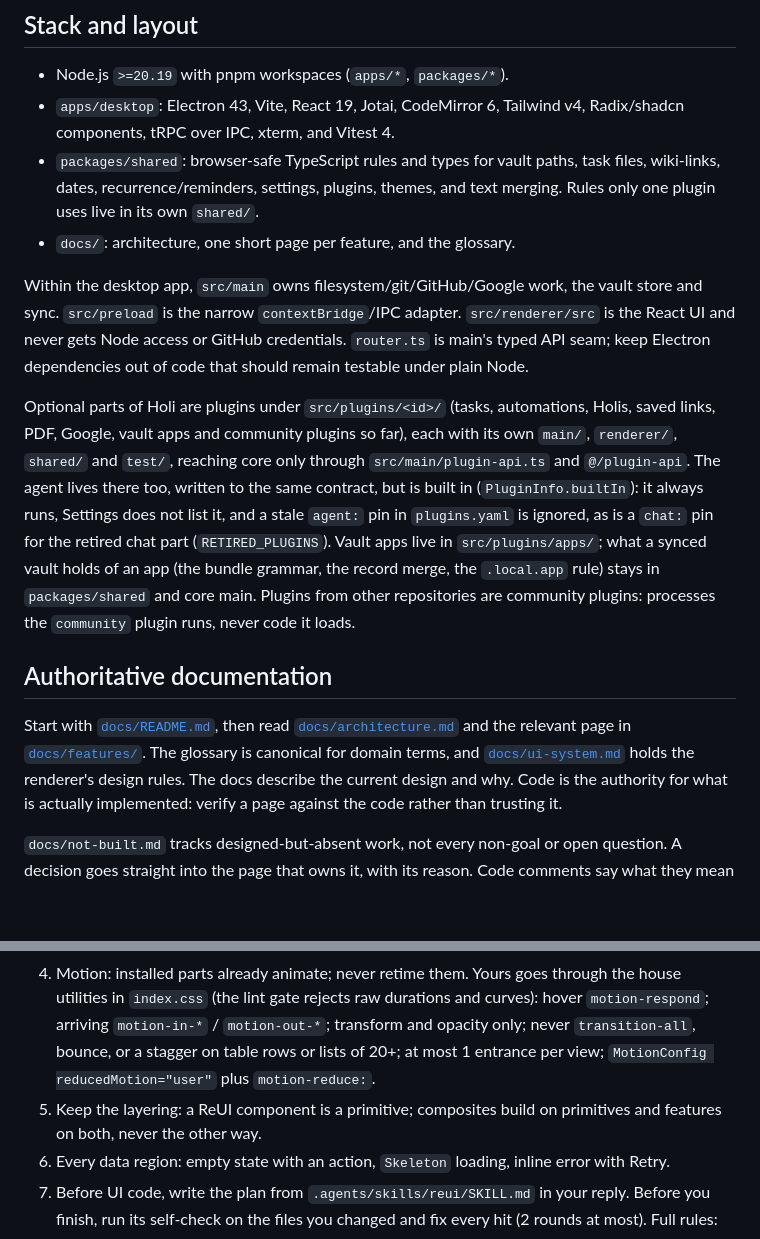
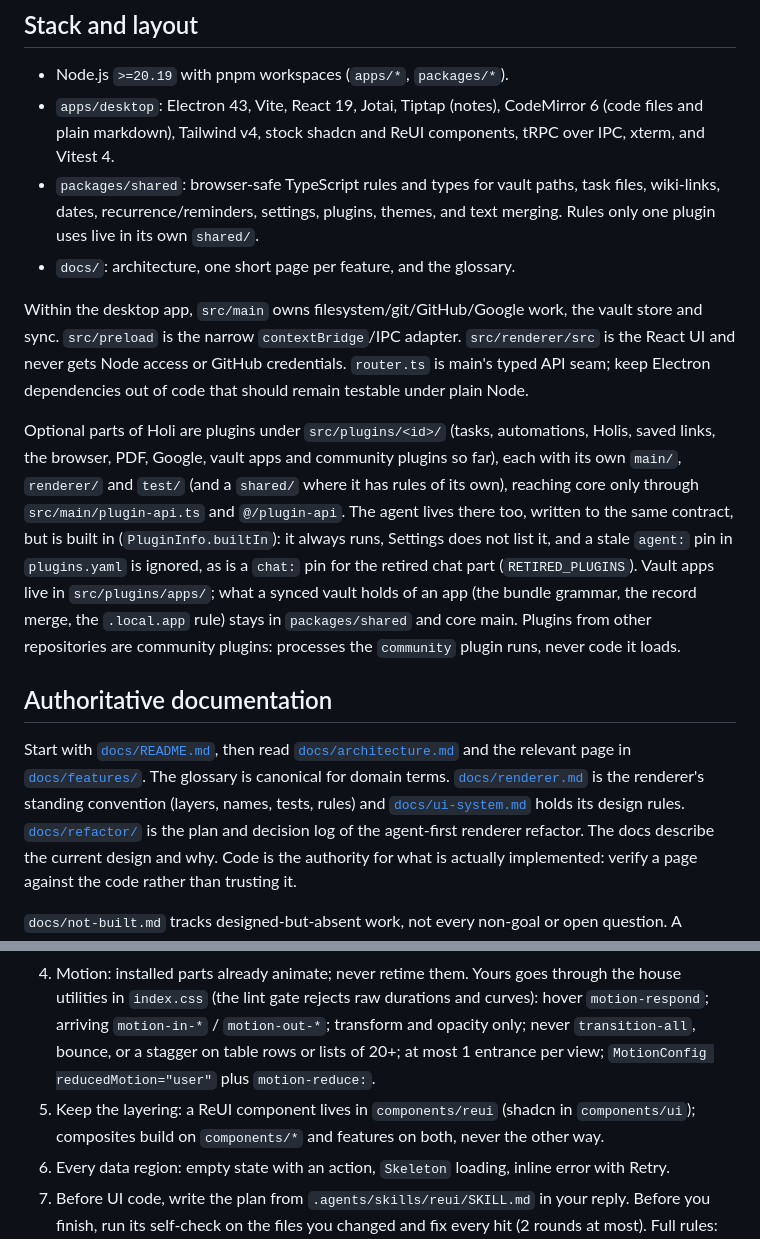
Before and after one commit to syv-ai/holi, a Markdown page: AGENTS.md, 2 parts joined by grey strips. Rendered like a GitHub page; blank space fills up the shorter version.

```diff
--- a/AGENTS.md
+++ b/AGENTS.md
@@ -8,8 +8,9 @@ assistant. There is no Holi server or database.
 ## Stack and layout
 
 - Node.js `>=20.19` with pnpm workspaces (`apps/*`, `packages/*`).
-- `apps/desktop`: Electron 43, Vite, React 19, Jotai, CodeMirror 6, Tailwind v4,
-  Radix/shadcn components, tRPC over IPC, xterm, and Vitest 4.
+- `apps/desktop`: Electron 43, Vite, React 19, Jotai, Tiptap (notes), CodeMirror 6
+  (code files and plain markdown), Tailwind v4, stock shadcn and ReUI components,
+  tRPC over IPC, xterm, and Vitest 4.
 - `packages/shared`: browser-safe TypeScript rules and types for vault paths,
   task files, wiki-links, dates, recurrence/reminders, settings, plugins, themes,
   and text merging. Rules only one plugin uses live in its own `shared/`.
@@ -22,9 +23,9 @@ Node access or GitHub credentials. `router.ts` is main's typed API seam; keep
 Electron dependencies out of code that should remain testable under plain Node.
 
 Optional parts of Holi are plugins under `src/plugins/<id>/` (tasks, automations,
-Holis, saved links, PDF, Google, vault apps and community plugins so far), each
-with its own `main/`, `renderer/`, `shared/` and
-`test/`, reaching core only through `src/main/plugin-api.ts` and
+Holis, saved links, the browser, PDF, Google, vault apps and community plugins so
+far), each with its own `main/`, `renderer/` and `test/` (and a `shared/` where it
+has rules of its own), reaching core only through `src/main/plugin-api.ts` and
 `@/plugin-api`. The agent lives there too, written to the same contract,
 but is built in (`PluginInfo.builtIn`): it always runs, Settings does not list
 it, and a stale `agent:` pin in `plugins.yaml` is ignored, as is a `chat:` pin
@@ -37,8 +38,11 @@ community plugins: processes the `community` plugin runs, never code it loads.
 
 Start with [`docs/README.md`](docs/README.md), then read
 [`docs/architecture.md`](docs/architecture.md) and the relevant page in
-[`docs/features/`](docs/features/). The glossary is canonical for domain terms,
-and [`docs/ui-system.md`](docs/ui-system.md) holds the renderer's design rules.
+[`docs/features/`](docs/features/). The glossary is canonical for domain terms.
+[`docs/renderer.md`](docs/renderer.md) is the renderer's standing convention (layers,
+names, tests, rules) and [`docs/ui-system.md`](docs/ui-system.md) holds its design
+rules. [`docs/refactor/`](docs/refactor/agent-first.md) is the plan and decision log
+of the agent-first renderer refactor.
 The docs describe the current design and why. Code is the authority for what is
 actually implemented: verify a page against the code rather than trusting it.
 
@@ -208,6 +297,6 @@ This project uses an existing design system: ReUI on shadcn/ui. Keep its look. G
 3. Spacing: `gap-*` on the parent: `gap-1` to `gap-2` in a row, `gap-3` to `gap-4` between groups, `gap-6` to `gap-8` between sections. Type: `text-sm` body, `text-xs` meta, nothing smaller; never resize FrameTitle or CardTitle.
 4. Motion: installed parts already animate; never retime them. Yours goes through the house utilities in `index.css` (the lint gate rejects raw durations and curves): hover `motion-respond`; arriving `motion-in-*` / `motion-out-*`; transform and opacity only; never `transition-all`, bounce, or a stagger on table rows or lists of 20+; at most 1 entrance per view; `MotionConfig reducedMotion="user"` plus `motion-reduce:`.
-5. Keep the layering: a ReUI component is a primitive; composites build on primitives and features on both, never the other way.
+5. Keep the layering: a ReUI component lives in `components/reui` (shadcn in `components/ui`); composites build on `components/*` and features on both, never the other way.
 6. Every data region: empty state with an action, `Skeleton` loading, inline error with Retry.
 7. Before UI code, write the plan from `.agents/skills/reui/SKILL.md` in your reply. Before you finish, run its self-check on the files you changed and fix every hit (2 rounds at most). Full rules: `.agents/skills/reui/SKILL.md`. If that folder is missing, call the `reui` MCP tool `get_agent_skill`.
 
```
Also changed, not shown: other parts of AGENTS.md (+104 -19 lines), docs/renderer.md (added, +209 -0 lines).
